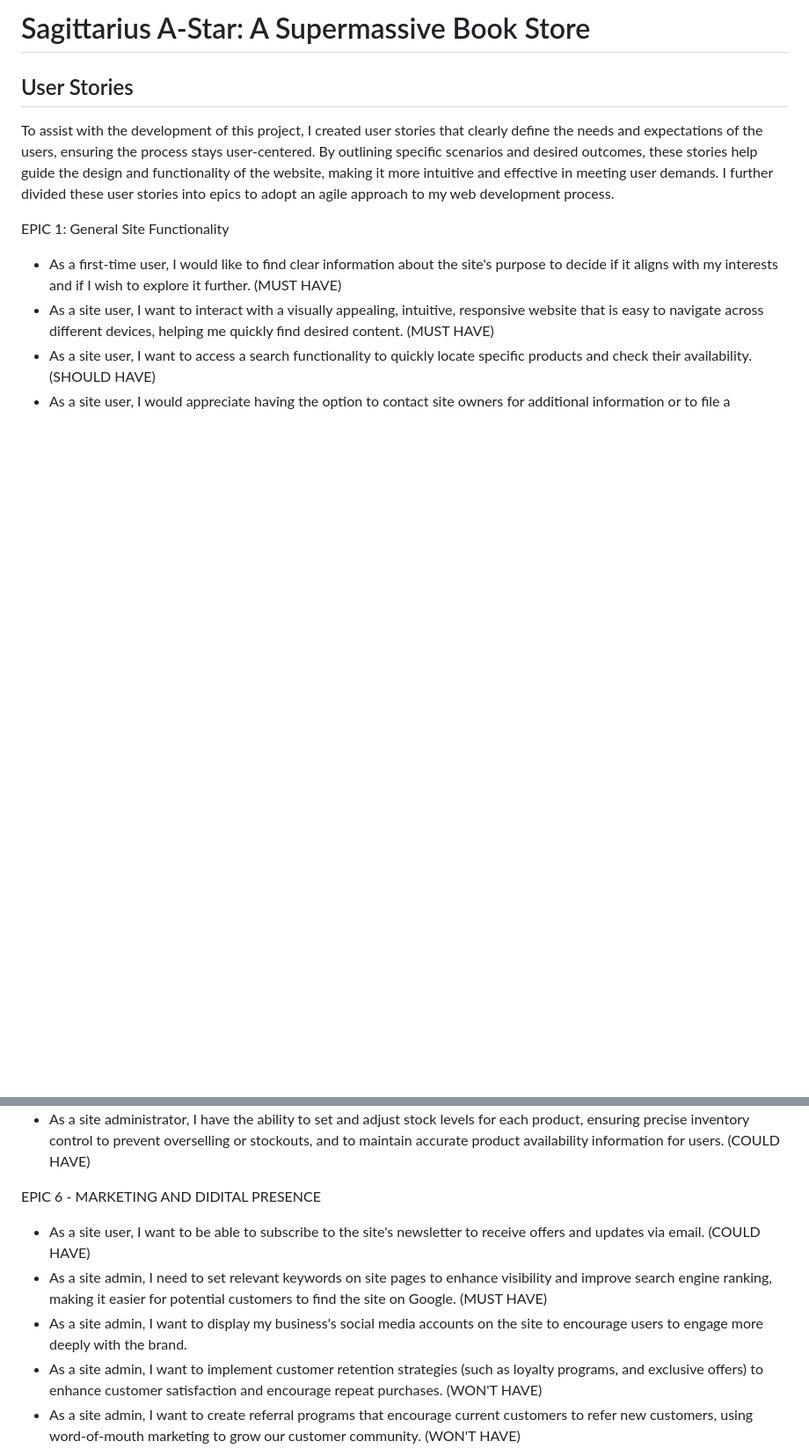
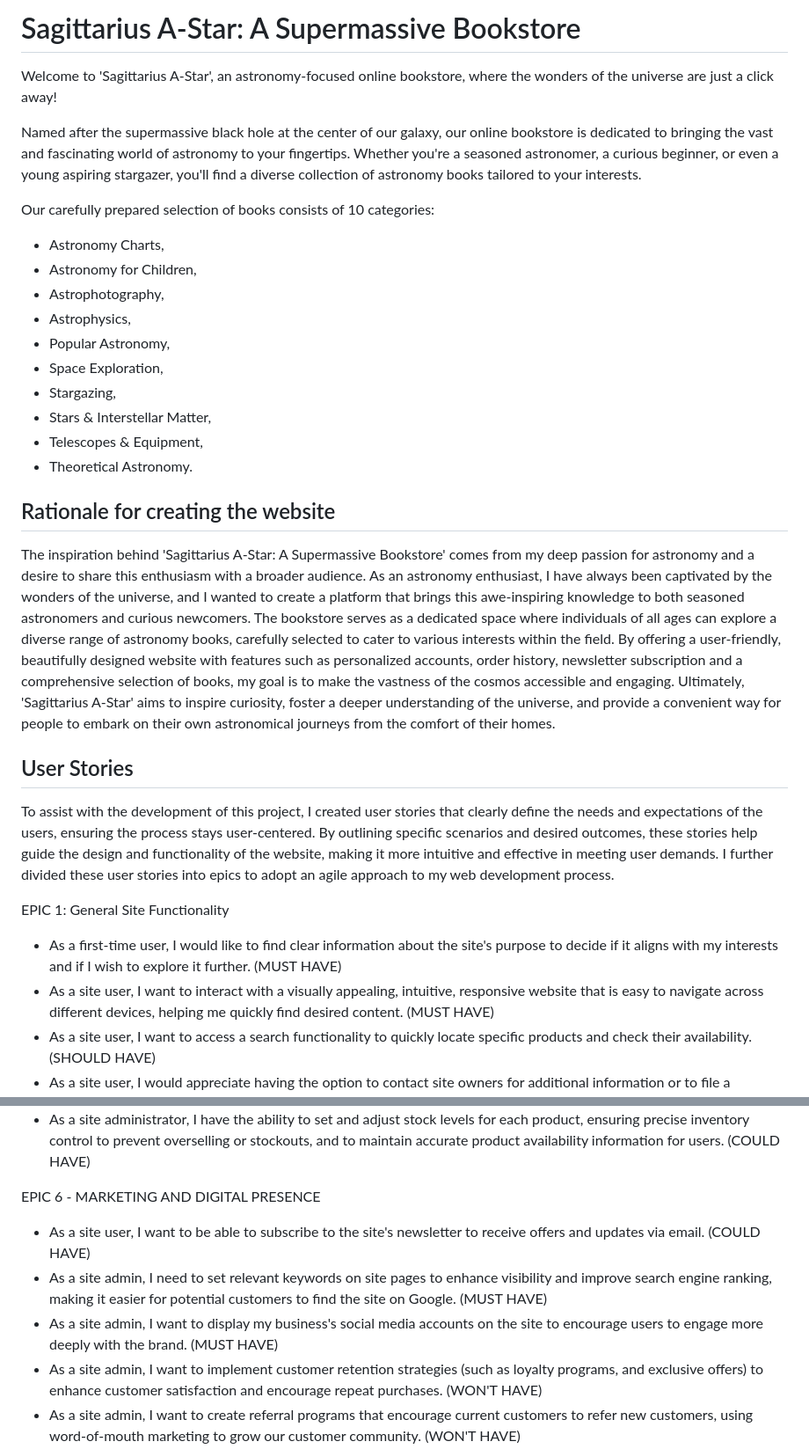
Before and after one commit to NataliaCzeladka/sagittarius-a-star, a Markdown page: README.md, 2 parts joined by grey strips. Shown: that part at 88% size. GitHub-like rendering; blank space fills up the shorter version.

Commit message:
Add introduction and rationale to README.md

```diff
--- a/README.md
+++ b/README.md
@@ -1,4 +1,24 @@
-# Sagittarius A-Star: A Supermassive Book Store
+# Sagittarius A-Star: A Supermassive Bookstore
+
+Welcome to 'Sagittarius A-Star', an astronomy-focused online bookstore, where the wonders of the universe are just a click away!
+
+Named after the supermassive black hole at the center of our galaxy, our online bookstore is dedicated to bringing the vast and fascinating world of astronomy to your fingertips. Whether you're a seasoned astronomer, a curious beginner, or even a young aspiring stargazer, you'll find a diverse collection of astronomy books tailored to your interests.
+
+Our carefully prepared selection of books consists of 10 categories:
+- Astronomy Charts,
+- Astronomy for Children,
+- Astrophotography,
+- Astrophysics,
+- Popular Astronomy,
+- Space Exploration,
+- Stargazing,
+- Stars & Interstellar Matter,
+- Telescopes & Equipment,
+- Theoretical Astronomy.
+
+## Rationale for creating the website
+
+The inspiration behind 'Sagittarius A-Star: A Supermassive Bookstore' comes from my deep passion for astronomy and a desire to share this enthusiasm with a broader audience. As an astronomy enthusiast, I have always been captivated by the wonders of the universe, and I wanted to create a platform that brings this awe-inspiring knowledge to both seasoned astronomers and curious newcomers. The bookstore serves as a dedicated space where individuals of all ages can explore a diverse range of astronomy books, carefully selected to cater to various interests within the field. By offering a user-friendly, beautifully designed website with features such as personalized accounts, order history, newsletter subscription and a comprehensive selection of books, my goal is to make the vastness of the cosmos accessible and engaging. Ultimately, 'Sagittarius A-Star' aims to inspire curiosity, foster a deeper understanding of the universe, and provide a convenient way for people to embark on their own astronomical journeys from the comfort of their homes.
 
 ## User Stories
 
@@ -47,11 +67,11 @@ EPIC 5 - PRODUCT ADMINISTRATION
 - As a site administrator, I can delete products from the store to efficiently manage inventory, eliminating items that are discontinued or no longer in demand. (MUST HAVE)
 - As a site administrator, I have the ability to set and adjust stock levels for each product, ensuring precise inventory control to prevent overselling or stockouts, and to maintain accurate product availability information for users. (COULD HAVE)
 
-EPIC 6 - MARKETING AND DIDITAL PRESENCE
+EPIC 6 - MARKETING AND DIGITAL PRESENCE
 
 - As a site user, I want to be able to subscribe to the site's newsletter to receive offers and updates via email. (COULD HAVE)
 - As a site admin, I need to set relevant keywords on site pages to enhance visibility and improve search engine ranking, making it easier for potential customers to find the site on Google. (MUST HAVE)
-- As a site admin, I want to display my business's social media accounts on the site to encourage users to engage more deeply with the brand.
+- As a site admin, I want to display my business's social media accounts on the site to encourage users to engage more deeply with the brand. (MUST HAVE)
 -  As a site admin, I want to implement customer retention strategies (such as loyalty programs, and exclusive offers) to enhance customer satisfaction and encourage repeat purchases. (WON'T HAVE)
 - As a site admin, I want to create referral programs that encourage current customers to refer new customers, using word-of-mouth marketing to grow our customer community. (WON'T HAVE)
 
```
Also changed, not shown: other parts of README.md (+1 -1 lines).
